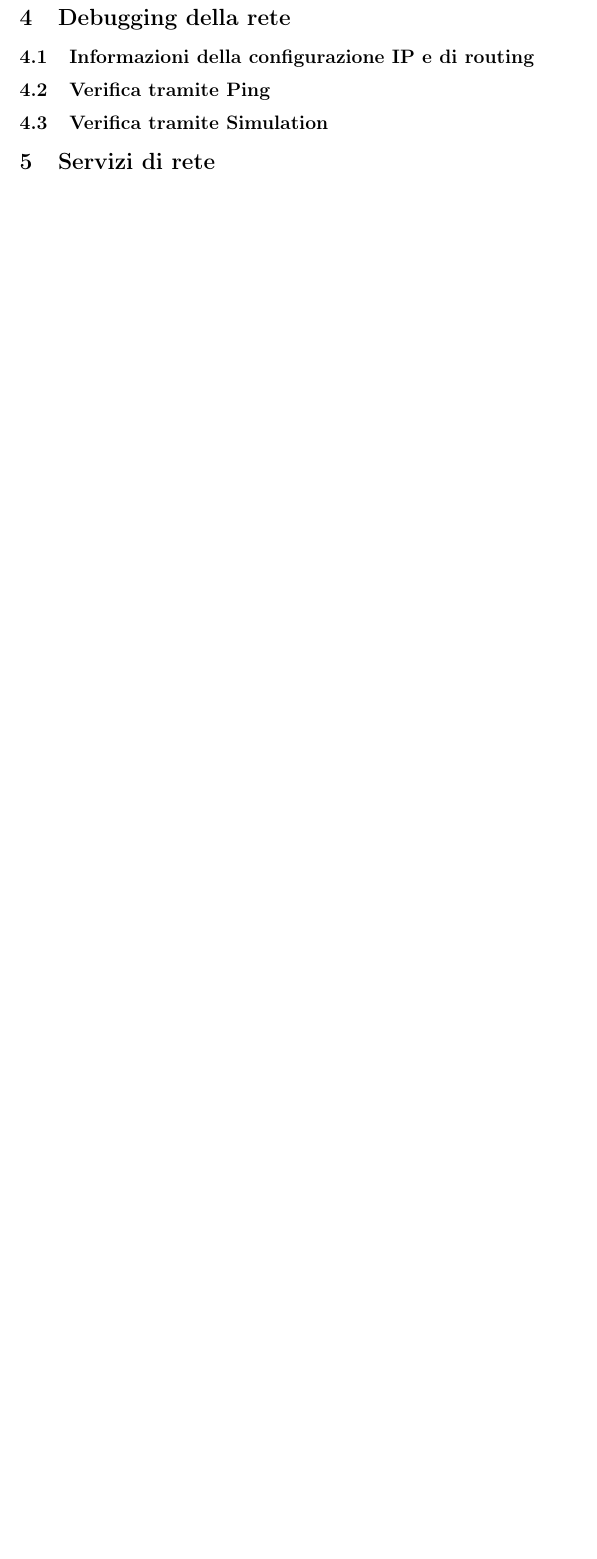
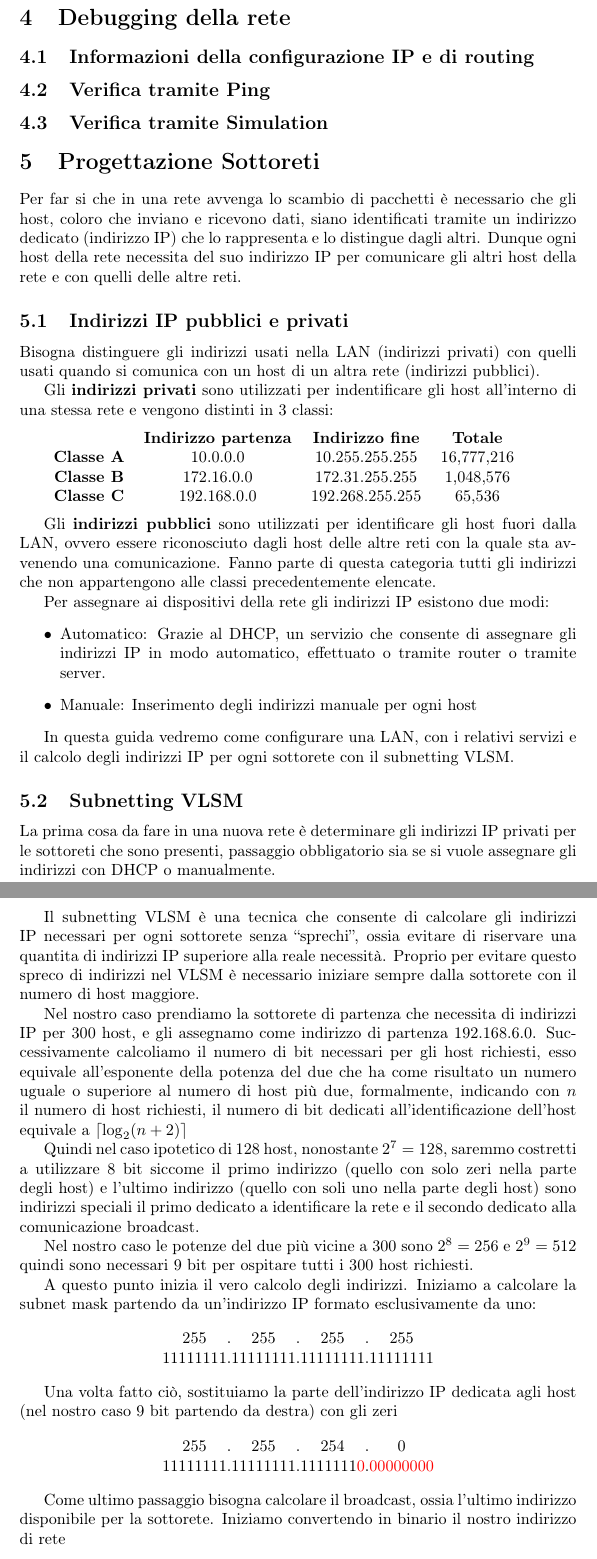
Before and after one commit to novelhawk/guida-cisco, a LaTeX document (main.tex, which reads content/05.progettazione-sottoreti.tex): part of page 18 of 26 before the commit and two parts of pages 18 and 19 of 28 after it, the two joined at a grey line, cut so that both start at the same text, the shorter picture padded with empty space. Compiled offline with pdfLaTeX.

Commit message:
Aggiunta della sezione Progettazione Sottoreti (#2)
* Work from the group

* My changes

* My changes

* Add color to highlight changes

* Small change

* Fix typo

* Removed build file

```diff
--- a/content/05.progettazione-sottoreti.tex
+++ b/content/05.progettazione-sottoreti.tex
@@ -0,0 +1,62 @@
+\section{Progettazione Sottoreti}
+Per far si che in una rete avvenga lo scambio di pacchetti è necessario che gli host, coloro che inviano e ricevono dati, siano identificati tramite un indirizzo dedicato (indirizzo IP) che lo rappresenta e lo distingue dagli altri.
+Dunque ogni host della rete necessita del suo indirizzo IP per comunicare gli altri host della rete e con quelli delle altre reti.
+
+\subsection{Indirizzi IP pubblici e privati}
+
+Bisogna distinguere gli indirizzi usati nella LAN (indirizzi privati) con quelli usati quando si comunica con un host di un altra rete (indirizzi pubblici).
+
+Gli \textbf{indirizzi privati} sono utilizzati per indentificare gli host all'interno di una stessa rete e vengono distinti in 3 classi:
+
+\medskip
+
+\begin{tabular}{cccc}
+     & \textbf{Indirizzo partenza} & \textbf{Indirizzo fine} & \textbf{Totale}\\
+    \textbf{Classe A} & 10.0.0.0 & 10.255.255.255 & 16,777,216\\
+    \textbf{Classe B} & 172.16.0.0 & 172.31.255.255 & 1,048,576\\
+    \textbf{Classe C} & 192.168.0.0 & 192.268.255.255 & 65,536\\
+\end{tabular}
+
+\medskip
+
+Gli \textbf{indirizzi pubblici} sono utilizzati per identificare gli host fuori dalla LAN, ovvero essere riconosciuto dagli host delle altre reti con la quale sta avvenendo una comunicazione. Fanno parte di questa categoria tutti gli indirizzi che non appartengono alle classi precedentemente elencate.
+
+Per assegnare ai dispositivi della rete gli indirizzi IP esistono due modi:
+\begin{itemize}
+    \item Automatico: Grazie al DHCP, un servizio che consente di assegnare gli indirizzi IP in modo automatico, effettuato o tramite router o tramite server.
+    \item Manuale: Inserimento degli indirizzi manuale per ogni host
+\end{itemize}
+
+In questa guida vedremo come configurare una LAN, con i relativi servizi e il calcolo degli indirizzi IP per ogni sottorete con il subnetting VLSM.
+
+\subsection{Subnetting VLSM}
+La prima cosa da fare in una nuova rete è determinare gli indirizzi IP privati per le sottoreti che sono presenti, passaggio obbligatorio sia se si vuole assegnare gli indirizzi con DHCP o manualmente.
+
+Il subnetting VLSM è una tecnica che consente di calcolare gli indirizzi IP necessari per ogni sottorete senza ``sprechi'', ossia evitare di riservare una quantita di indirizzi IP superiore alla reale necessità.
+Proprio per evitare questo spreco di indirizzi nel VLSM è necessario iniziare sempre dalla sottorete con il numero di host maggiore.
+
+Nel nostro caso prendiamo la sottorete di partenza che necessita di indirizzi IP per 300 host, e gli assegnamo come indirizzo di partenza 192.168.6.0. Successivamente calcoliamo il numero di bit necessari per gli host richiesti, esso equivale all’esponente della potenza del due che ha come risultato un numero uguale o superiore al numero di host più due, formalmente, indicando con $n$ il numero di host richiesti, il numero di bit dedicati all'identificazione dell'host equivale a $\lceil \log_2 (n + 2) \rceil$
+
+Quindi nel caso ipotetico di 128 host, nonostante $2^7 = 128$, saremmo costretti a utilizzare 8 bit siccome il primo indirizzo (quello con solo zeri nella parte degli host) e l'ultimo indirizzo (quello con soli uno nella parte degli host) sono indirizzi speciali il primo dedicato a identificare la rete e il secondo dedicato alla comunicazione broadcast.
+
+Nel nostro caso le potenze del due più vicine a $300$ sono $2^8 = 256$ e $2^9 = 512$ quindi sono necessari 9 bit per ospitare tutti i $300$ host richiesti.
+
+A questo punto inizia il vero calcolo degli indirizzi. Iniziamo a calcolare la subnet mask partendo da un'indirizzo IP formato esclusivamente da uno:
+
+\begin{center}
+    \begin{tabular}{c@{.}c@{.}c@{.}c}
+        255 & 255 & 255 & 255\\
+        11111111 & 11111111 & 11111111 & 11111111
+    \end{tabular}
+\end{center}
+
+Una volta fatto ciò, sostituiamo la parte dell'indirizzo IP dedicata agli host (nel nostro caso 9 bit partendo da destra) con gli zeri
+
+\begin{center}
+    \begin{tabular}{c@{.}c@{.}c@{.}c}
+        255 & 255 & 254 & 0\\
+        11111111 & 11111111 & 1111111\textcolor{red}{0} & \textcolor{red}{00000000}
+    \end{tabular}
+\end{center}
+
+Come ultimo passaggio bisogna calcolare il broadcast, ossia l'ultimo indirizzo disponibile per la sottorete. Iniziamo convertendo in binario il nostro indirizzo di rete
--- a/main.tex
+++ b/main.tex
@@ -3,8 +3,11 @@
 \usepackage[T1]{fontenc}
 \usepackage[utf8]{inputenc}
 \usepackage[italian]{babel}
+\usepackage{xcolor}
 \usepackage{subfiles}
 \usepackage{graphicx}
+\usepackage{adjustbox}
+\usepackage{booktabs}
 \usepackage[hidelinks]{hyperref}
 \usepackage{tikz}
 \usepackage{float}
```
Also changed, not shown: content/05.progettazione-sottoreti.tex (44 more changed lines).
